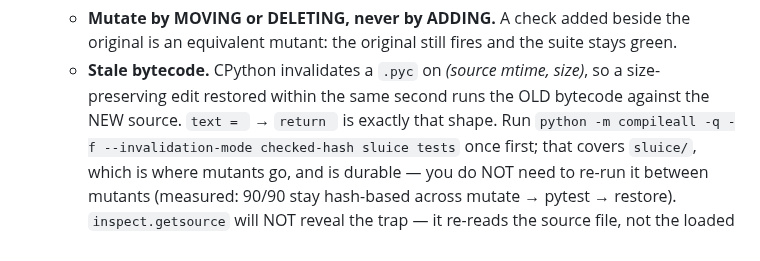
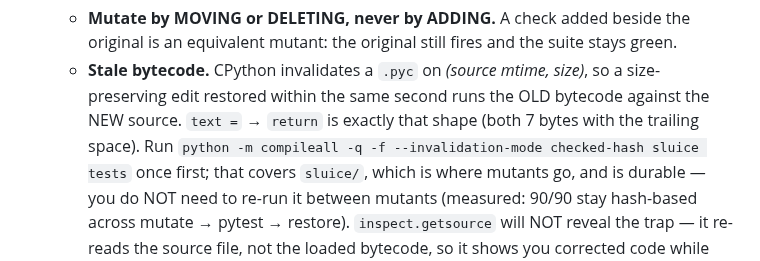
Before and after one commit to MrReasonable/sluice, a Markdown page: .rulesync/subagents/sluice-test-engineer.md, the part around the change. Drawn GitHub-style.

```diff
--- a/.rulesync/subagents/sluice-test-engineer.md
+++ b/.rulesync/subagents/sluice-test-engineer.md
@@ -33,7 +33,7 @@ worse than none.)
      equivalent mutant: the original still fires and the suite stays green.
    - **Stale bytecode.** CPython invalidates a `.pyc` on *(source mtime, size)*, so a
      size-preserving edit restored within the same second runs the OLD bytecode against the NEW
-     source. `text = ` → `return ` is exactly that shape. Run
+     source. `text =` → `return` is exactly that shape (both 7 bytes with the trailing space). Run
      `python -m compileall -q -f --invalidation-mode checked-hash sluice tests` once first; that
      covers `sluice/`, which is where mutants go, and is durable — you do NOT need to re-run it
      between mutants (measured: 90/90 stay hash-based across mutate → pytest → restore).
```
Also changed, not shown: .rulesync/rules/CLAUDE.md (+8 -7 lines).
